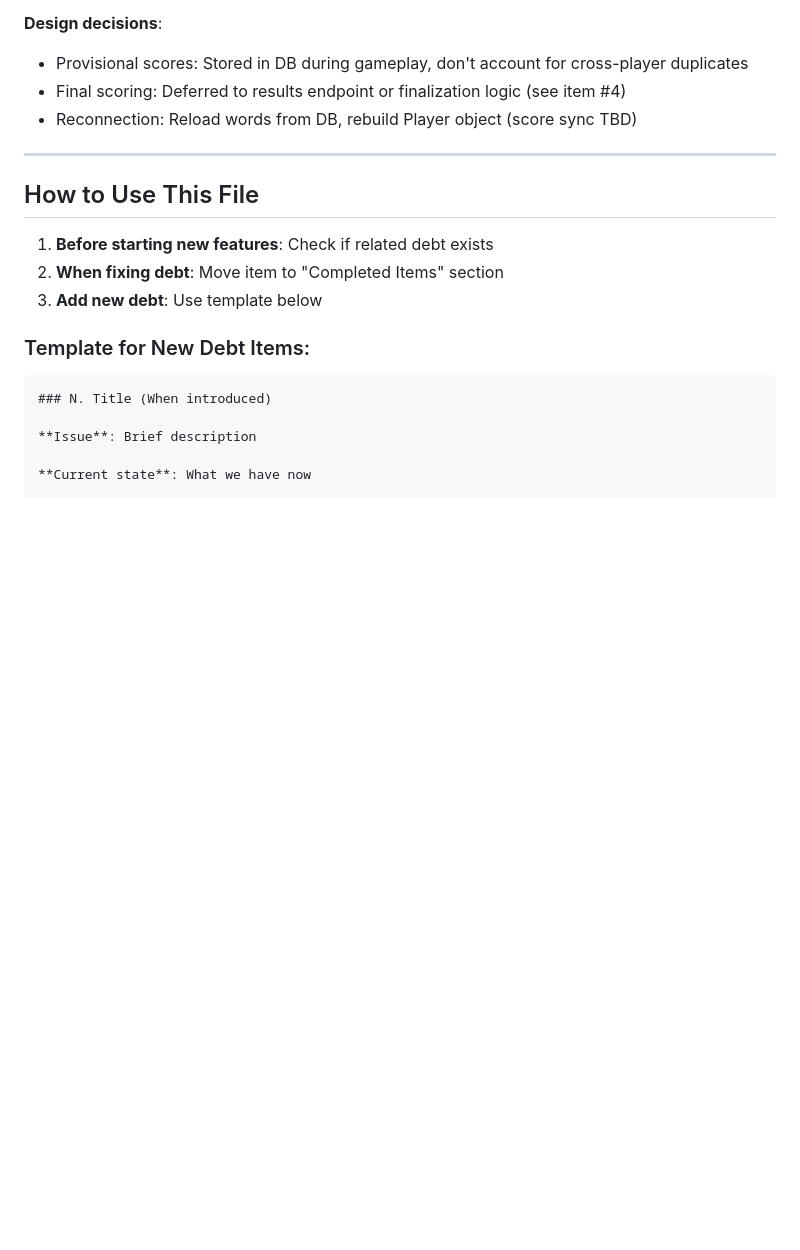
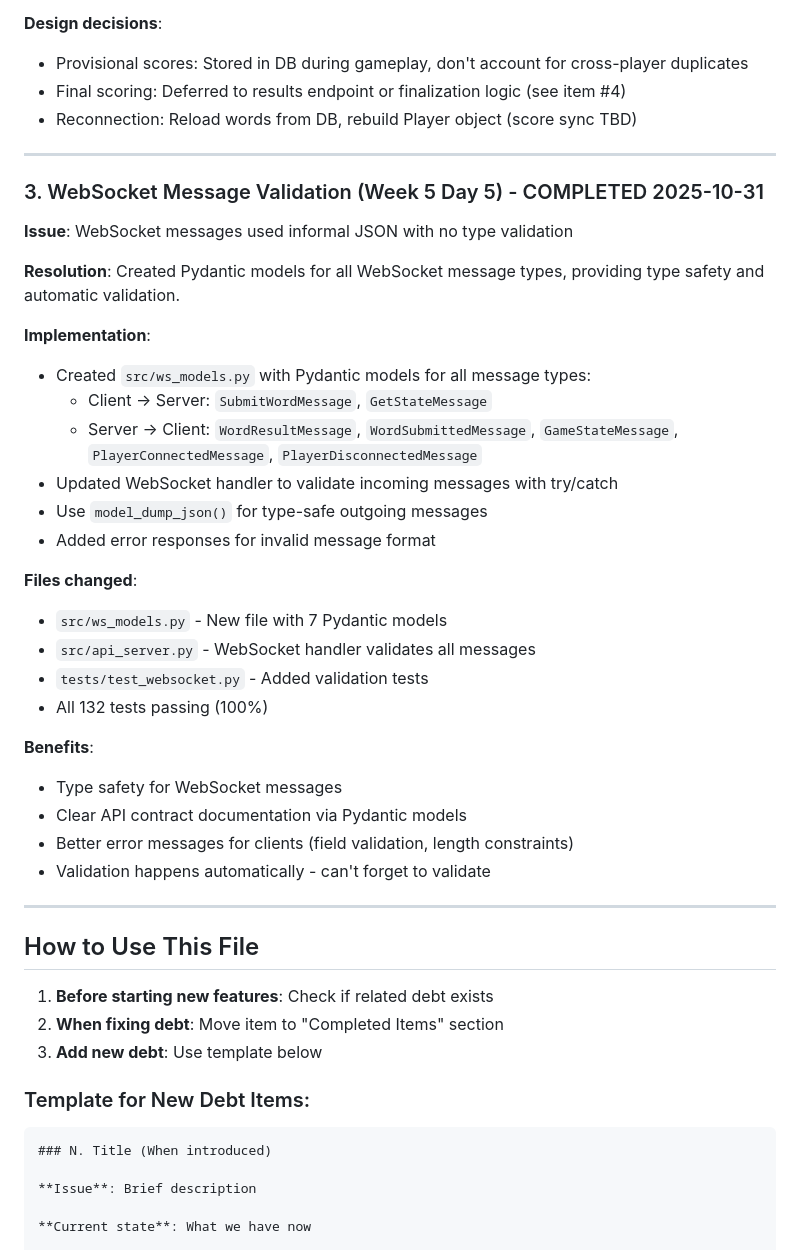
Before and after one commit to HiroAntagonist/boggle-game, a Markdown page: TECHNICAL_DEBT.md, the part around one of its changes. Rendered like a GitHub page; blank space fills up the shorter version.

```diff
--- a/TECHNICAL_DEBT.md
+++ b/TECHNICAL_DEBT.md
@@ -322,6 +282,34 @@ class WordResultMessage(BaseModel):
 
 ---
 
+### 3. WebSocket Message Validation (Week 5 Day 5) - COMPLETED 2025-10-31
+
+**Issue**: WebSocket messages used informal JSON with no type validation
+
+**Resolution**: Created Pydantic models for all WebSocket message types, providing type safety and automatic validation.
+
+**Implementation**:
+- Created `src/ws_models.py` with Pydantic models for all message types:
+  - Client → Server: `SubmitWordMessage`, `GetStateMessage`
+  - Server → Client: `WordResultMessage`, `WordSubmittedMessage`, `GameStateMessage`, `PlayerConnectedMessage`, `PlayerDisconnectedMessage`
+- Updated WebSocket handler to validate incoming messages with try/catch
+- Use `model_dump_json()` for type-safe outgoing messages
+- Added error responses for invalid message format
+
+**Files changed**:
+- `src/ws_models.py` - New file with 7 Pydantic models
+- `src/api_server.py` - WebSocket handler validates all messages
+- `tests/test_websocket.py` - Added validation tests
+- All 132 tests passing (100%)
+
+**Benefits**:
+- Type safety for WebSocket messages
+- Clear API contract documentation via Pydantic models
+- Better error messages for clients (field validation, length constraints)
+- Validation happens automatically - can't forget to validate
+
+---
+
 ## How to Use This File
 
 1. **Before starting new features**: Check if related debt exists
```
Also changed, not shown: other parts of TECHNICAL_DEBT.md (+1 -41 lines).
